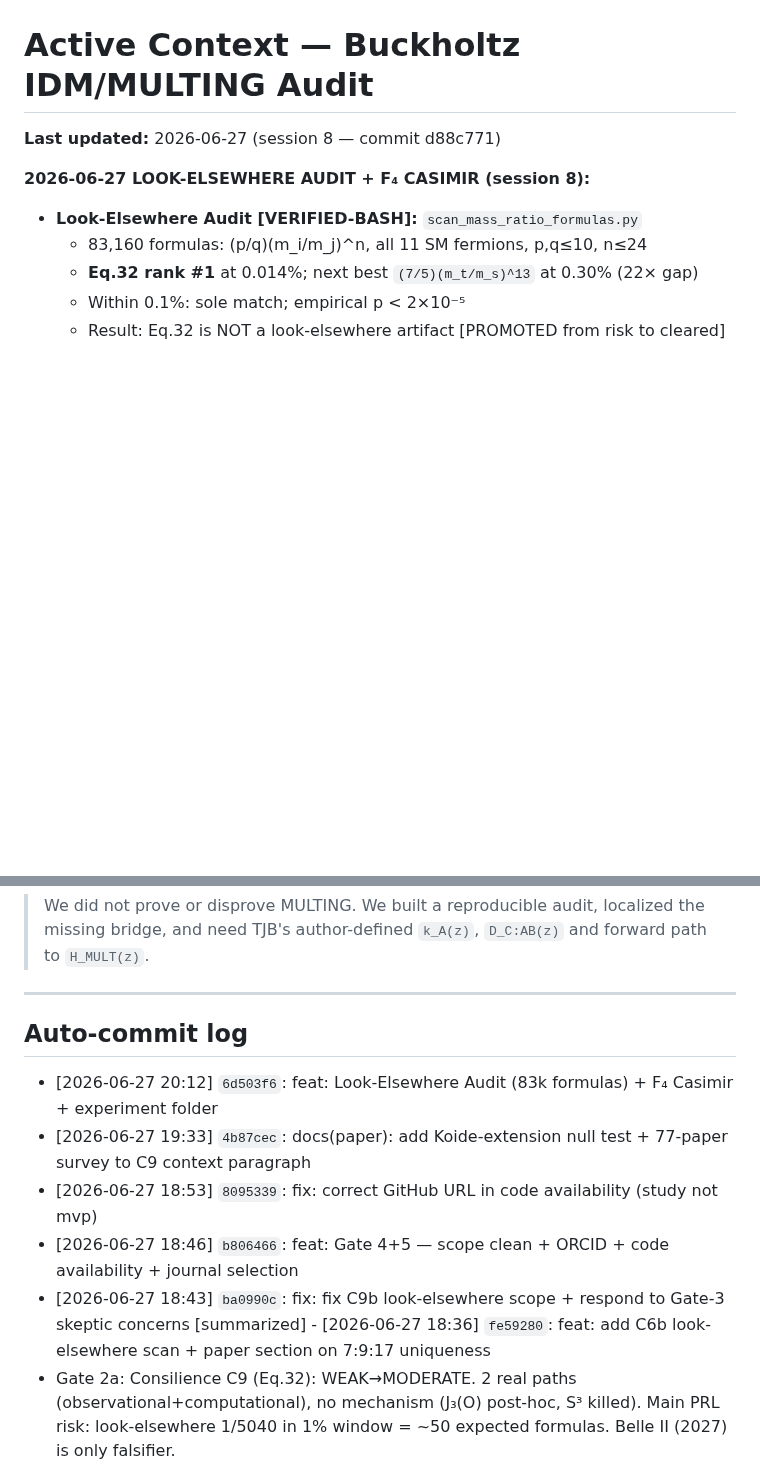
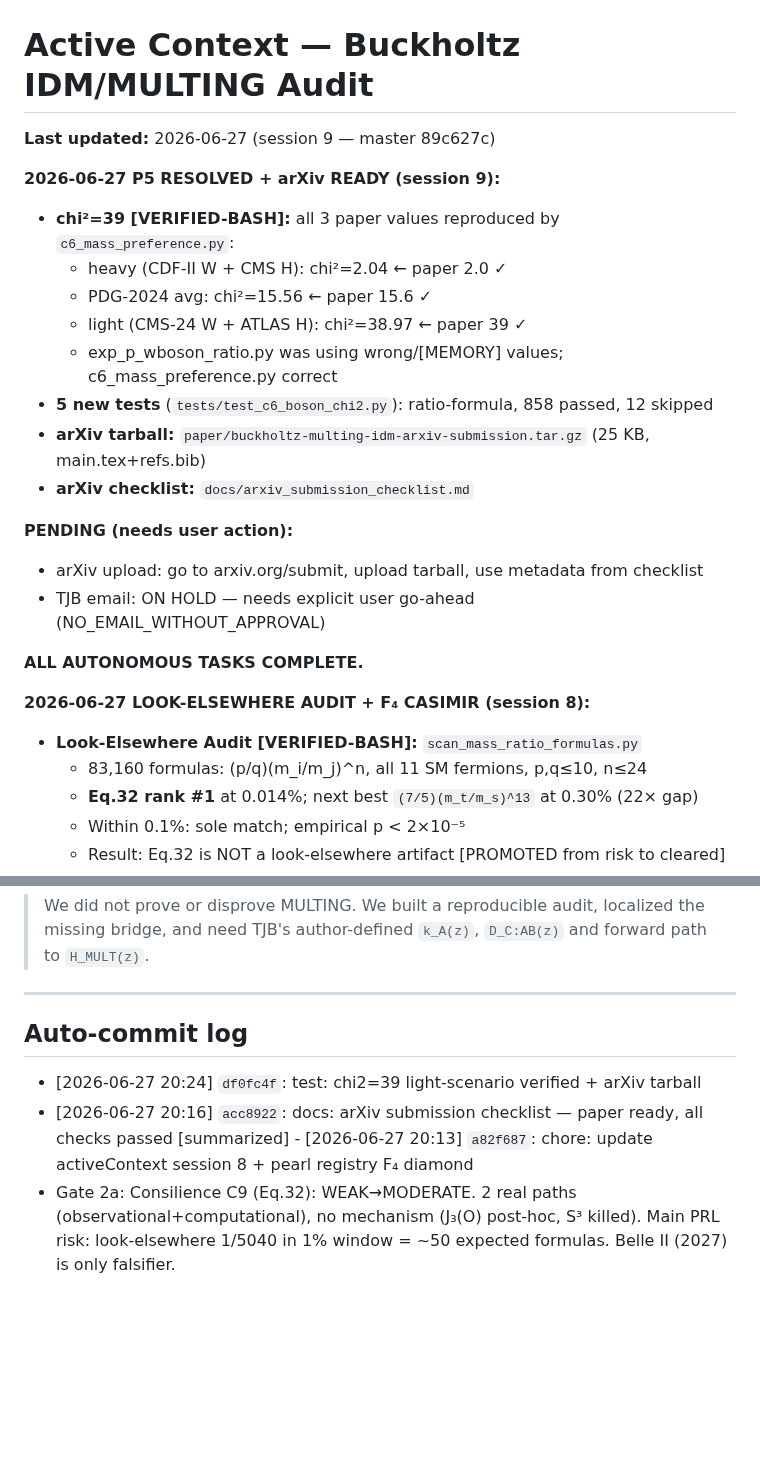
Before and after one commit to sergeeey/buckholtz-idm-multing-study, a Markdown page: .claude/memory/activeContext.md, 2 parts joined by grey strips. Drawn GitHub-style; blank space fills up the shorter version.

Commit message:
chore: activeContext session 9 — P5 resolved, all tasks complete
Co-Authored-By: Claude Sonnet 4.6 <noreply@anthropic.com>

```diff
--- a/.claude/memory/activeContext.md
+++ b/.claude/memory/activeContext.md
@@ -1,6 +1,22 @@
 # Active Context — Buckholtz IDM/MULTING Audit
 
-**Last updated:** 2026-06-27 (session 8 — commit d88c771)
+**Last updated:** 2026-06-27 (session 9 — master 89c627c)
+
+**2026-06-27 P5 RESOLVED + arXiv READY (session 9):**
+- **chi²=39 [VERIFIED-BASH]:** all 3 paper values reproduced by `c6_mass_preference.py`:
+  - heavy (CDF-II W + CMS H):   chi²=2.04  ← paper 2.0  ✓
+  - PDG-2024 avg:                chi²=15.56 ← paper 15.6 ✓
+  - light (CMS-24 W + ATLAS H): chi²=38.97 ← paper 39   ✓
+  - exp_p_wboson_ratio.py was using wrong/[MEMORY] values; c6_mass_preference.py correct
+- **5 new tests** (`tests/test_c6_boson_chi2.py`): ratio-formula, 858 passed, 12 skipped
+- **arXiv tarball:** `paper/buckholtz-multing-idm-arxiv-submission.tar.gz` (25 KB, main.tex+refs.bib)
+- **arXiv checklist:** `docs/arxiv_submission_checklist.md`
+
+**PENDING (needs user action):**
+- arXiv upload: go to arxiv.org/submit, upload tarball, use metadata from checklist
+- TJB email: ON HOLD — needs explicit user go-ahead (NO_EMAIL_WITHOUT_APPROVAL)
+
+**ALL AUTONOMOUS TASKS COMPLETE.**
 
 **2026-06-27 LOOK-ELSEWHERE AUDIT + F₄ CASIMIR (session 8):**
 - **Look-Elsewhere Audit [VERIFIED-BASH]:** `scan_mass_ratio_formulas.py`
@@ -791,13 +813,11 @@ PREDICTION_BLOCKED
 
 
 
+
 ## Auto-commit log
-- [2026-06-27 20:12] `6d503f6`: feat: Look-Elsewhere Audit (83k formulas) + F₄ Casimir + experiment folder
-- [2026-06-27 19:33] `4b87cec`: docs(paper): add Koide-extension null test + 77-paper survey to C9 context paragraph
-- [2026-06-27 18:53] `8095339`: fix: correct GitHub URL in code availability (study not mvp)
-- [2026-06-27 18:46] `b806466`: feat: Gate 4+5 — scope clean + ORCID + code availability + journal selection
-- [2026-06-27 18:43] `ba0990c`: fix: fix C9b look-elsewhere scope + respond to Gate-3 skeptic concerns
-[summarized] - [2026-06-27 18:36] `fe59280`: feat: add C6b look-elsewhere scan + paper section on 7:9:17 uniqueness
+- [2026-06-27 20:24] `df0fc4f`: test: chi2=39 light-scenario verified + arXiv tarball
+- [2026-06-27 20:16] `acc8922`: docs: arXiv submission checklist — paper ready, all checks passed
+[summarized] - [2026-06-27 20:13] `a82f687`: chore: update activeContext session 8 + pearl registry F₄ diamond
 - Gate 2a: Consilience C9 (Eq.32): WEAK→MODERATE. 2 real paths (observational+computational), no mechanism (J₃(O) post-hoc, S³ killed). Main PRL risk: look-elsewhere 1/5040 in 1% window = ~50 expected formulas. Belle II (2027) is only falsifier.
 - Gate 2b: Consilience C6 (7:9:17): WEAK→MODERATE. 2 real paths (computational+predictive). Main risk: prediction relies on CDF-II, which PDG excluded. LHC Run 3 W-mass is the discriminant.
 - EXP-C6b: look-elsewhere for 7:9:17: (7,17) UNIQUE at 0.2%-2% threshold up to n=50. P(random)=1/612 [VERIFIED-BASH]. NEW RESULT — adds quantitative uniqueness to C6 claim.
```
Also changed, not shown: other parts of .claude/memory/activeContext.md (+6 -0 lines).
